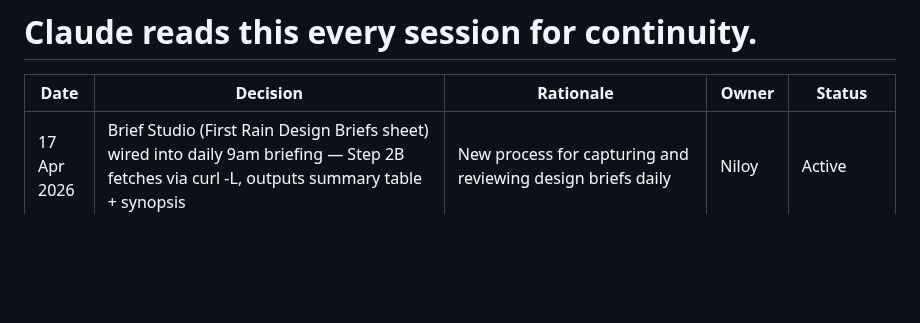
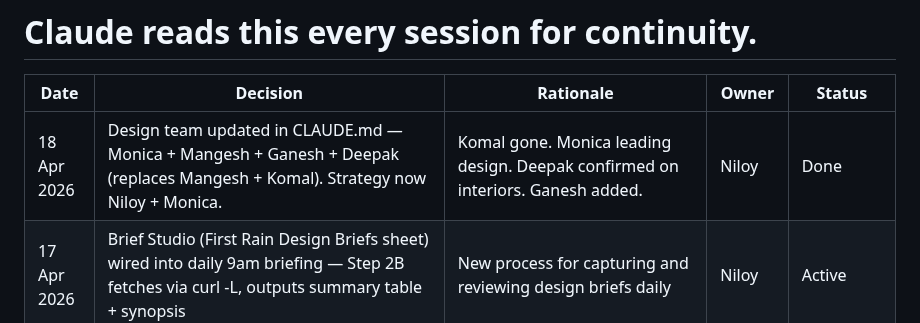
Before and after one commit to niloy-maker/First-Rain-Brain, a Markdown page: _context/decision-log.md, the part around the change. GitHub-like rendering; blank space fills up the shorter version.

Commit message:
Close sync 18 Apr: org update — Monica leads design + strategy

```diff
--- a/_context/decision-log.md
+++ b/_context/decision-log.md
@@ -5,6 +5,7 @@
 
 | Date        | Decision                                      | Rationale                        | Owner | Status  |
 |-------------|-----------------------------------------------|----------------------------------|-------|---------|
+| 18 Apr 2026 | Design team updated in CLAUDE.md — Monica + Mangesh + Ganesh + Deepak (replaces Mangesh + Komal). Strategy now Niloy + Monica. | Komal gone. Monica leading design. Deepak confirmed on interiors. Ganesh added. | Niloy | Done |
 | 17 Apr 2026 | Brief Studio (First Rain Design Briefs sheet) wired into daily 9am briefing — Step 2B fetches via curl -L, outputs summary table + synopsis | New process for capturing and reviewing design briefs daily | Niloy | Active |
 | 17 Apr 2026 | Finance sheet fetch method changed — WebFetch → curl -L in both monday sync and /close skill | WebFetch could not follow Google Sheets 307 redirect before URL expired; curl -L handles in one call | System | Done |
 | 17 Apr 2026 | Inbound BBANTI call script created — B=brief quality, B=₹15L account-level floor, A=correct DM, I=messenger/buyer/skin test | Formalises qualification framework for all inbound enquiries before design time invested | Niloy | Active |
```
Also changed, not shown: CLAUDE.md (+2 -4 lines).
